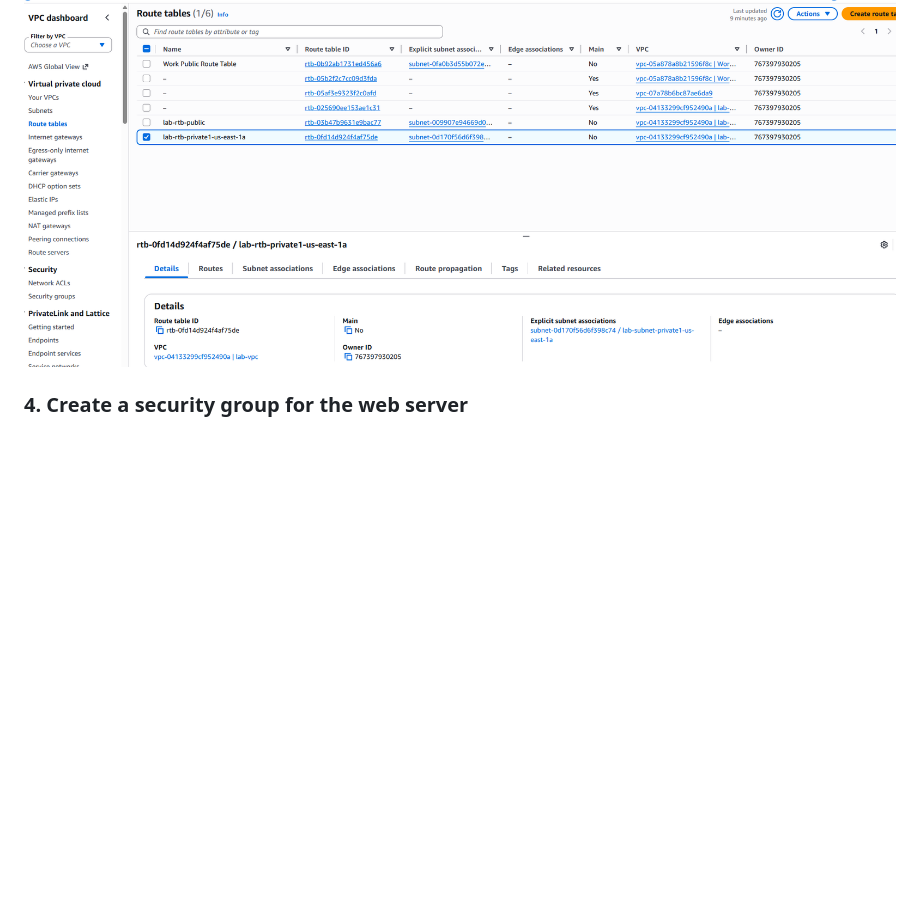
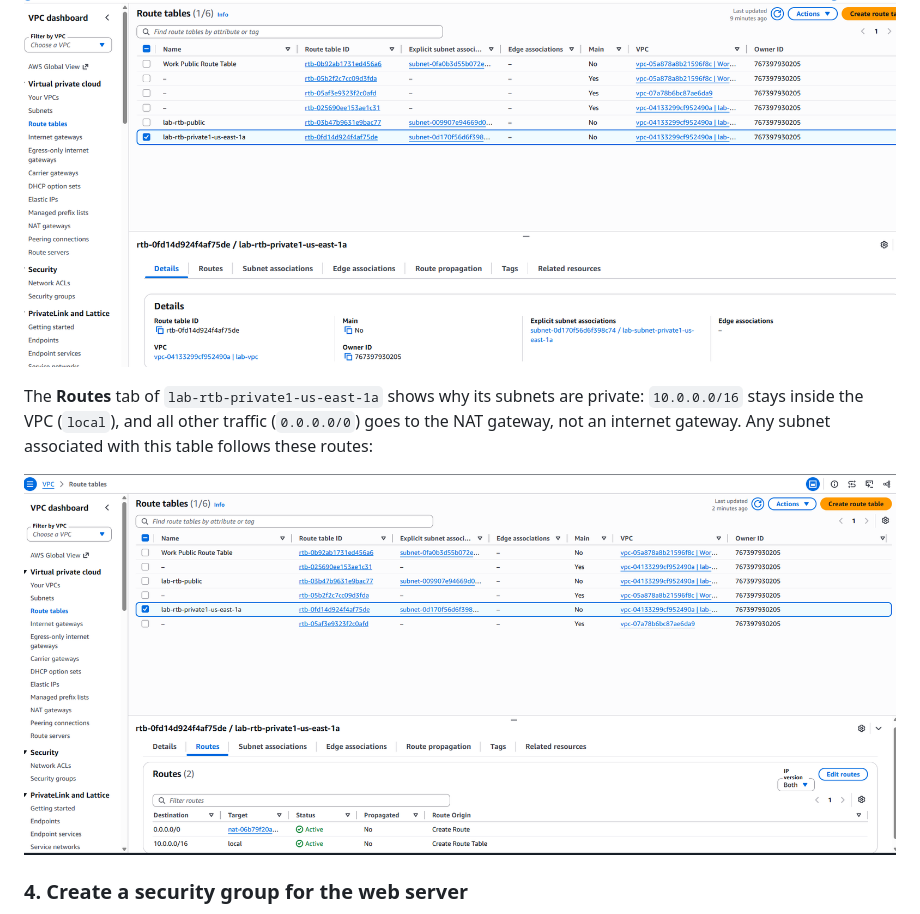
Before and after one commit to whammofficial/IAM-lab, a Markdown page: vpc-web-server/README.md, the part around the change. Drawn GitHub-style; pictures changed too: vpc-web-server/screenshots/03-private-route-table-routes.png (added); blank space fills up the shorter version.

Commit message:
Add screenshot: private route table routes
Co-Authored-By: Claude Opus 5.5 <noreply@anthropic.com>
Claude-Session: https://claude.ai/code/session_01BL67fmxKmsQx4iib1Aqb4v

```diff
--- a/vpc-web-server/README.md
+++ b/vpc-web-server/README.md
@@ -49,6 +49,10 @@ Before the change, `lab-rtb-private1-us-east-1a` has only one explicit subnet as
 
 ![Route tables before associating the new subnets](screenshots/03-route-tables-before.png)
 
+The **Routes** tab of `lab-rtb-private1-us-east-1a` shows why its subnets are private: `10.0.0.0/16` stays inside the VPC (`local`), and all other traffic (`0.0.0.0/0`) goes to the NAT gateway, not an internet gateway. Any subnet associated with this table follows these routes:
+
+![Private route table routes](screenshots/03-private-route-table-routes.png)
+
 ### 4. Create a security group for the web server
 I created a security group in `lab-vpc` that allows inbound HTTP traffic, so people can reach the web server from a browser. A security group works like a firewall on the instance itself: it blocks any inbound traffic you haven't allowed.
 
```
